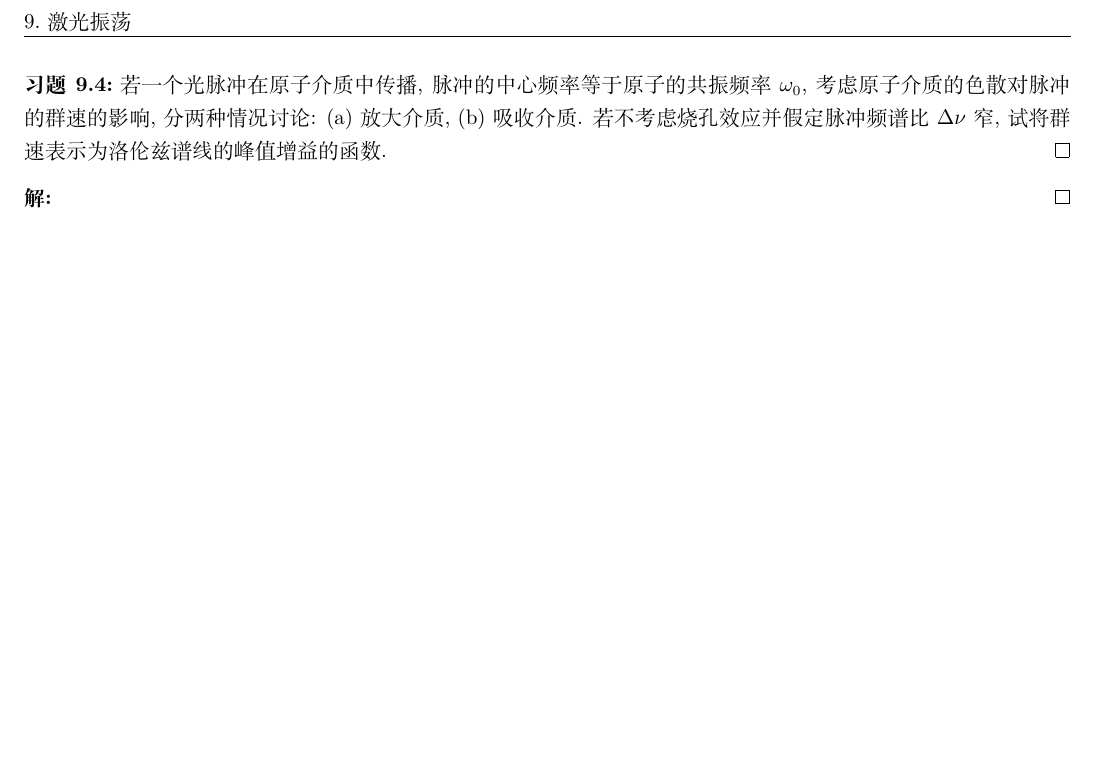
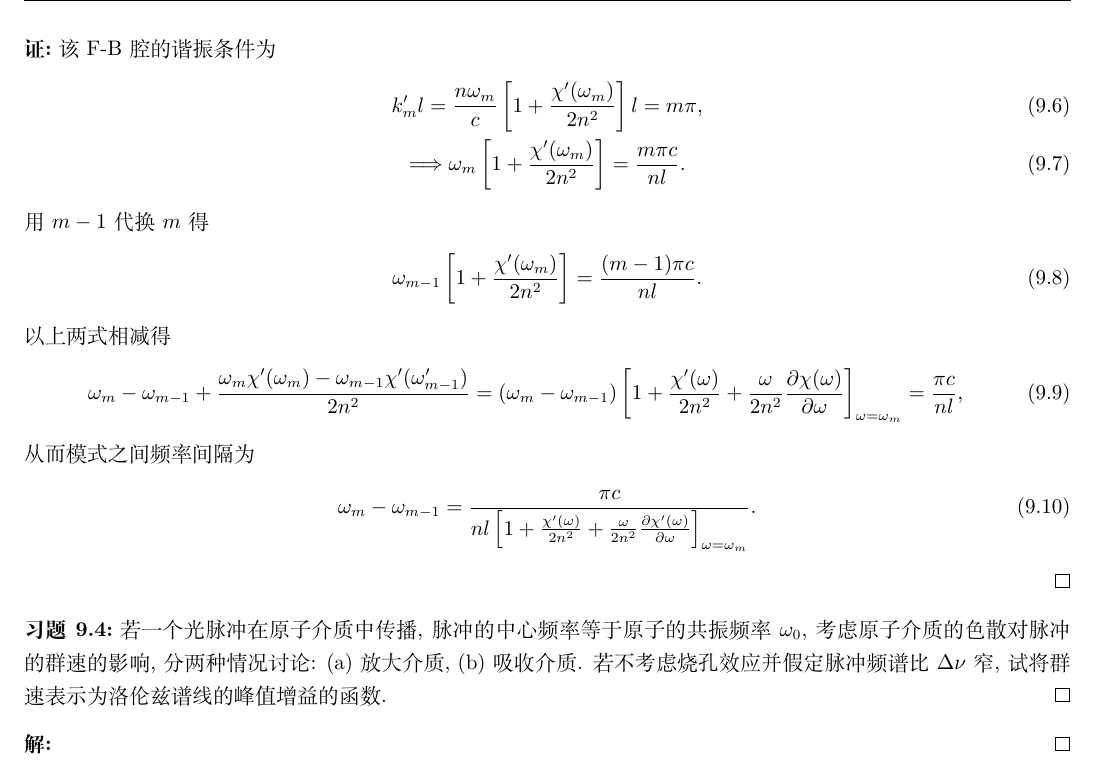
Before and after one commit to Chen-Jialin/Quantum-Electronics-Assignments, a LaTeX document (chap-9.tex): part of page 2 of 2 before the commit and part of page 2 of 3 after it, cut at the place of the change, the shorter picture padded with empty space. Compiled offline with XeLaTeX.

Commit message:
9.3 finished

```diff
--- a/chap-9.tex
+++ b/chap-9.tex
@@ -46,7 +46,23 @@
     \]
 \end{exe}
 \begin{pf}
-
+    该 F-B 腔的谐振条件为
+    \begin{gather}
+        k_m'l=\frac{n\omega_m}{c}\left[1+\frac{\chi'(\omega_m)}{2n^2}\right]l=m\pi,\\
+        \Longrightarrow\omega_m\left[1+\frac{\chi'(\omega_m)}{2n^2}\right]=\frac{m\pi c}{nl}.
+    \end{gather}
+    用 $m-1$ 代换 $m$ 得
+    \begin{align}
+        \omega_{m-1}\left[1+\frac{\chi'(\omega_m)}{2n^2}\right]=\frac{(m-1)\pi c}{nl}.
+    \end{align}
+    以上两式相减得
+    \begin{align}
+        \omega_m-\omega_{m-1}+\frac{\omega_m\chi'(\omega_m)-\omega_{m-1}\chi'(\omega_{m-1}')}{2n^2}=(\omega_m-\omega_{m-1})\left[1+\frac{\chi'(\omega)}{2n^2}+\frac{\omega}{2n^2}\frac{\partial\chi(\omega)}{\partial\omega}\right]_{\omega=\omega_m}=\frac{\pi c}{nl},
+    \end{align}
+    从而模式之间频率间隔为
+    \begin{align}
+        \omega_m-\omega_{m-1}=\frac{\pi c}{nl\left[1+\frac{\chi'(\omega)}{2n^2}+\frac{\omega}{2n^2}\frac{\partial\chi'(\omega)}{\partial\omega}\right]_{\omega=\omega_m}}.
+    \end{align}
 \end{pf}
 
 \begin{exe}
```
Also changed, not shown: chap-9.tex (2 more changed lines).
